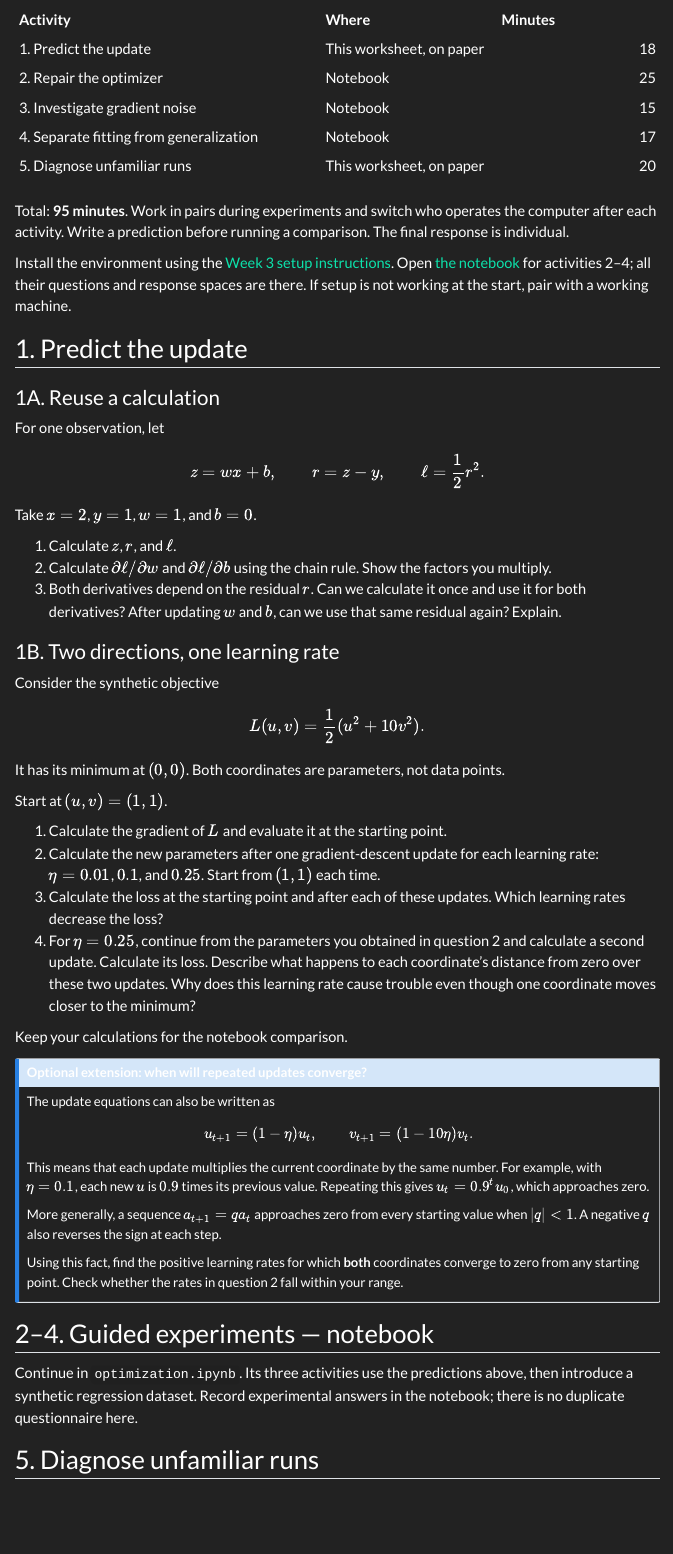
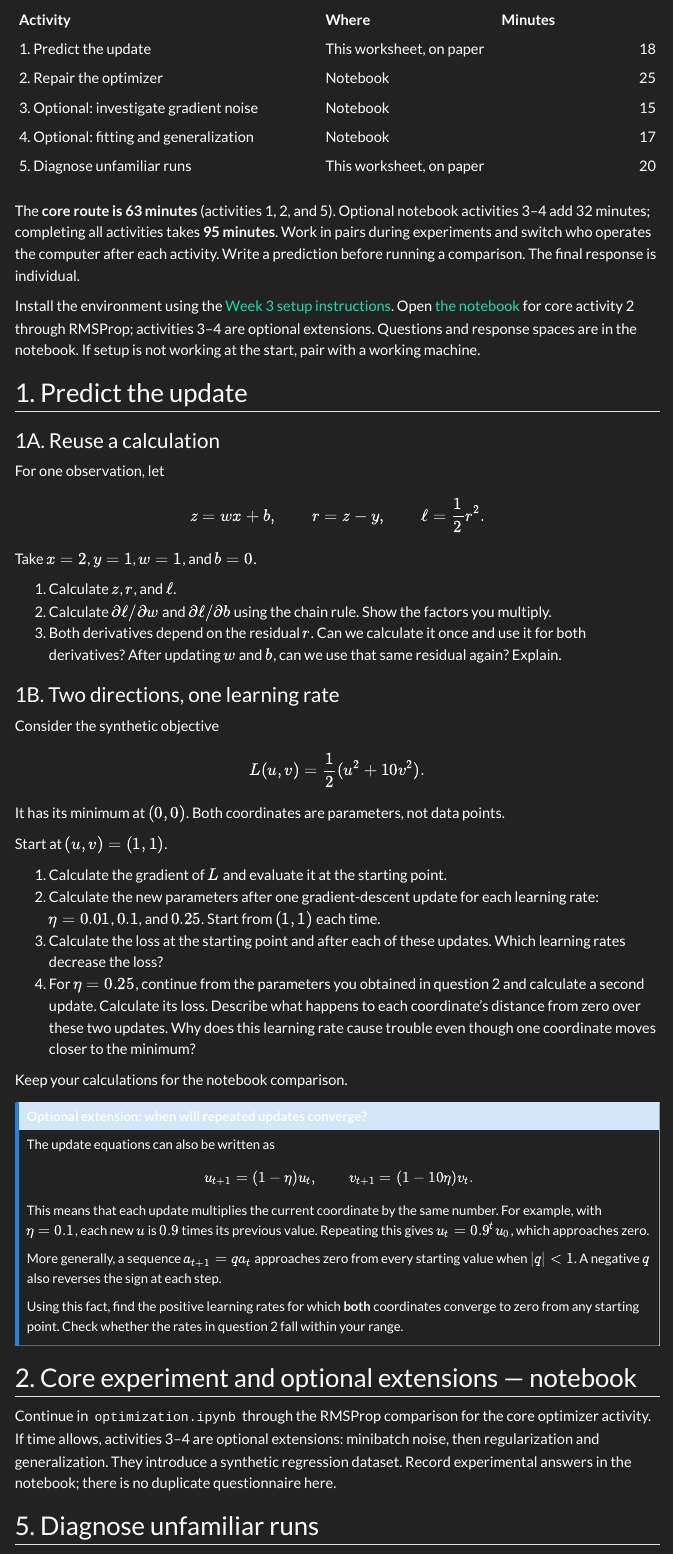
Before and after one commit to HealthML/deep-learning-exercises, a Quarto document (exercises/week03/worksheet.qmd): the page in a window 1100 px wide, from 280 px down. Rendered offline with R 4.5, knitr and Pandoc in place of Quarto, with nearby package versions; menus at the side of the page are left out.

Commit message:
updated week 3 exercise

```diff
--- a/exercises/week03/worksheet.qmd
+++ b/exercises/week03/worksheet.qmd
@@ -1,6 +1,6 @@
 ---
 title: "Week 3: Diagnose and Improve Training"
-description: "A 95-minute session connecting gradient calculations, optimizer experiments, and generalization."
+description: "A 63-minute core session on optimization, with 32 minutes of optional work on gradient noise and generalization."
 ---
 
 Why is a model not learning well, and what should we change? This session connects predictions made on paper with controlled experiments in a notebook. The model is linear; no neural networks or backpropagation knowledge is required.
@@ -13,13 +13,13 @@ Read the [optimization and regularization chapter](https://healthml.github.io/de
 |----------------------------------|--------------------|-----------------:|
 | 1\. Predict the update                   | This worksheet, on paper |      18 |
 | 2\. Repair the optimizer                 | Notebook                 |      25 |
-| 3\. Investigate gradient noise           | Notebook                 |      15 |
-| 4\. Separate fitting from generalization | Notebook                 |      17 |
+| 3\. Optional: investigate gradient noise | Notebook                 |      15 |
+| 4\. Optional: fitting and generalization | Notebook                 |      17 |
 | 5\. Diagnose unfamiliar runs             | This worksheet, on paper |      20 |
 
-Total: **95 minutes**. Work in pairs during experiments and switch who operates the computer after each activity. Write a prediction before running a comparison. The final response is individual.
+The **core route is 63 minutes** (activities 1, 2, and 5). Optional notebook activities 3–4 add 32 minutes; completing all activities takes **95 minutes**. Work in pairs during experiments and switch who operates the computer after each activity. Write a prediction before running a comparison. The final response is individual.
 
-Install the environment using the [Week 3 setup instructions](https://github.com/HealthML/deep-learning-exercises/blob/main/exercises/week03/README.md). Open [the notebook](https://github.com/HealthML/deep-learning-exercises/blob/main/exercises/week03/optimization.ipynb) for activities 2–4; all their questions and response spaces are there. If setup is not working at the start, pair with a working machine.
+Install the environment using the [Week 3 setup instructions](https://github.com/HealthML/deep-learning-exercises/blob/main/exercises/week03/README.md). Open [the notebook](https://github.com/HealthML/deep-learning-exercises/blob/main/exercises/week03/optimization.ipynb) for core activity 2 through RMSProp; activities 3–4 are optional extensions. Questions and response spaces are in the notebook. If setup is not working at the start, pair with a working machine.
 
 ## 1. Predict the update
 
@@ -66,9 +66,9 @@ More generally, a sequence $a_{t+1}=qa_t$ approaches zero from every starting va
 Using this fact, find the positive learning rates for which **both** coordinates converge to zero from any starting point. Check whether the rates in question 2 fall within your range.
 :::
 
-## 2–4. Guided experiments — notebook
+## 2. Core experiment and optional extensions — notebook
 
-Continue in `optimization.ipynb`. Its three activities use the predictions above, then introduce a synthetic regression dataset. Record experimental answers in the notebook; there is no duplicate questionnaire here.
+Continue in `optimization.ipynb` through the RMSProp comparison for the core optimizer activity. If time allows, activities 3–4 are optional extensions: minibatch noise, then regularization and generalization. They introduce a synthetic regression dataset. Record experimental answers in the notebook; there is no duplicate questionnaire here.
 
 ## 5. Diagnose unfamiliar runs
 
```
Also changed, not shown: 1 other file.
